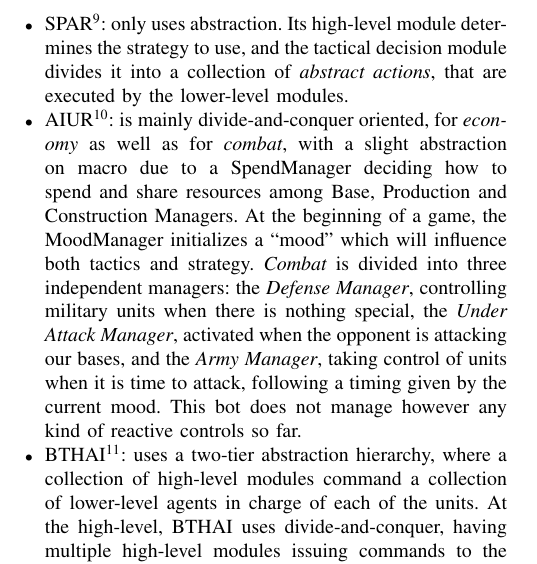
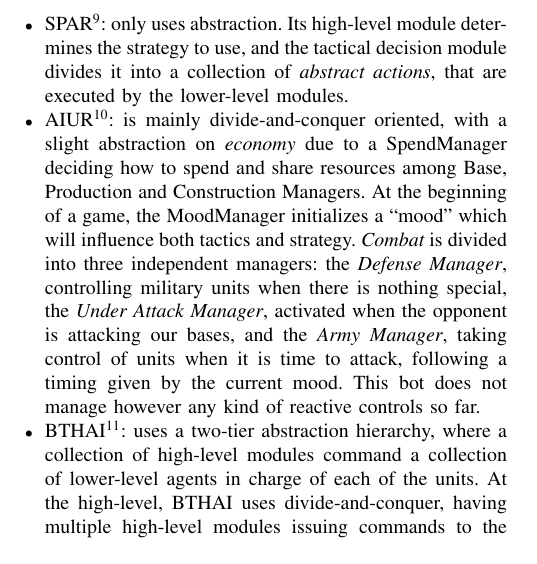
Before and after one commit to syhw/RTS_AI_survey, a LaTeX paper (survey.tex): part of one column of page 8 of 19, cut so that both start at the same text. Compiled offline with pdfLaTeX.

Commit message:
Quick fixes on the bot descriptions to reflect the figure changes

```diff
--- a/survey.tex
+++ b/survey.tex
@@ -524,8 +524,8 @@
   collection  of {\em  abstract  actions}, that  are  executed by  the
   lower-level modules.
 \item  AIUR\footnote{\url{http://code.google.com/p/aiurproject/}}:  is
-  mainly divide-and-conquer oriented, for {\em economy} as well as for {\em combat},
-  with a  slight abstraction on  macro due to a  SpendManager deciding
+  mainly divide-and-conquer oriented,
+  with a  slight abstraction on  {\em economy} due to a  SpendManager deciding
   how  to  spend  and  share  resources  among  Base,  Production  and
   Construction Managers.  At the beginning of a  game, the MoodManager
   initializes  a  ``mood''  which  will  influence  both  tactics  and
```
Also changed, not shown: figures/figure-bot-architectures-wide.pdf, survey.pdf, 1 other file.
